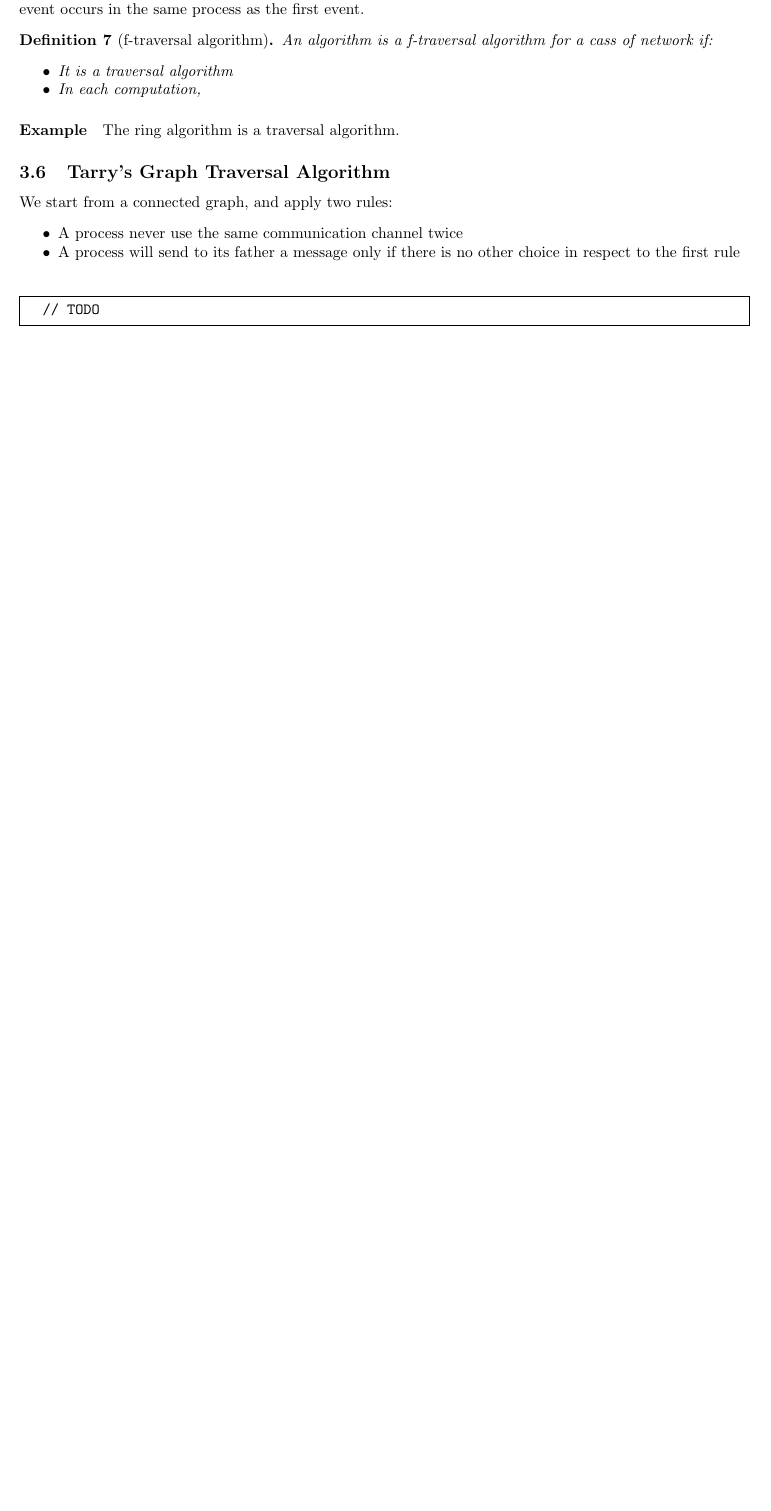
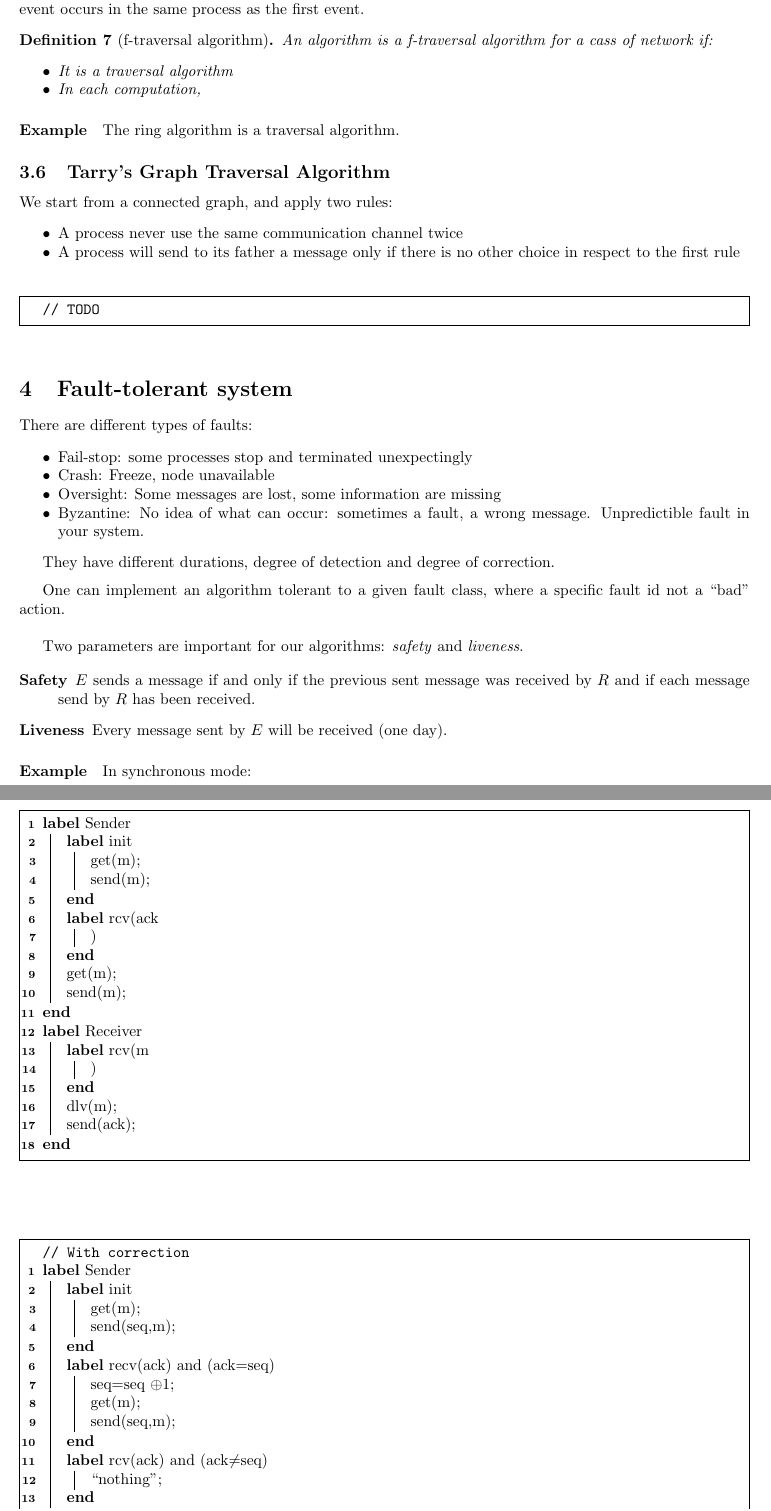
Before and after one commit to NicolasDerumigny/M1Courses, a LaTeX document (DS/Course.tex): part of page 8 of 8 before the commit and two parts of pages 8 and 9 of 10 after it, the two joined at a grey line, cut so that both start at the same text, the shorter picture padded with empty space. Compiled offline with pdfLaTeX.

Commit message:
DS course of 23/03

```diff
--- a/DS/Course.tex
+++ b/DS/Course.tex
@@ -359,3 +359,77 @@ We start from a connected graph, and apply two rules:
 \tcp{TODO}
 \end{algorithm}
 
+\section{Fault-tolerant system}
+There are different types of faults:
+\begin{itemize}[noitemsep]
+\item Fail-stop: some processes stop and terminated unexpectingly
+\item Crash: Freeze, node unavailable
+\item Oversight: Some messages are lost, some information are missing
+\item Byzantine: No idea of what can occur: sometimes a fault, a wrong message. Unpredictible fault in your system.
+\end{itemize}
+
+They have different durations, degree of detection and degree of correction.
+\medskip
+
+One can implement an algorithm tolerant to a given fault class, where a specific fault id not a ``bad'' action.
+\bigskip
+
+Two parameters are important for our algorithms: \emph{safety} and \emph{liveness}.
+
+
+\begin{description}
+\item[Safety] $E$ sends a message if and only if the previous sent message was received by $R$ and if each message send by $R$ has been received.
+\item[Liveness] Every message sent by $E$ will be received (one day).
+\end{description}
+\paragraph{Example}
+In synchronous mode:
+
+
+\begin{algorithm}
+\Label(Sender){
+	\Label(init){
+		get(m)\;
+		send(m)\;
+	}
+	\Label(rcv(ack)){
+		get(m)\;
+		send(m)\;
+	}
+}
+\Label(Receiver){
+	\Label(rcv(m)){
+		dlv(m)\;
+		send(ack)\;
+	}
+}
+\end{algorithm}
+
+
+\begin{algorithm}
+\tcp{With correction}
+\Label(Sender){
+	\Label(init){
+		get(m)\;
+		send(seq,m)\;
+	}
+	\Label({recv(ack) and (ack=seq)}){
+		seq=seq $\oplus 1$\;
+		get(m)\;
+		send(seq,m)\;
+	}
+	\Label({rcv(ack) and (ack$\neq$seq)}){
+		``nothing''\;
+	}
+}
+\Label(Receiver){
+	\Label({rcv(seq,m) and (ack$\neq$seq)}){
+		dlv(m)\;
+		ack:=seq\;
+		send(seq)\;
+	}
+	\Label({rcv(seq,m) and (ack=seq)}){
+		send(seq)\;
+	}
+}
+\end{algorithm}
+\clearpage
```
Also changed, not shown: DS/Course.pdf, DS/Course.tex (34 more changed lines).
